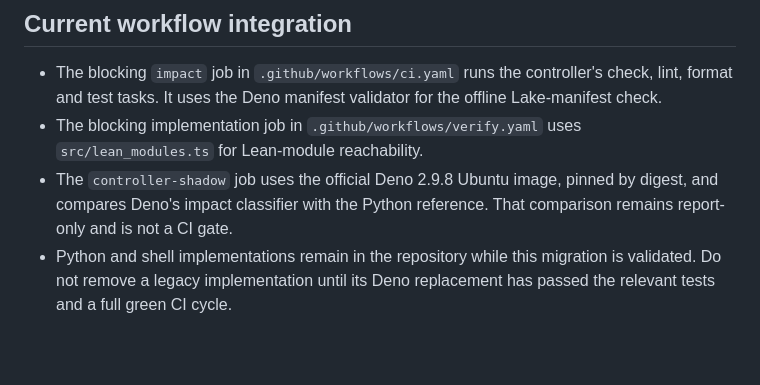
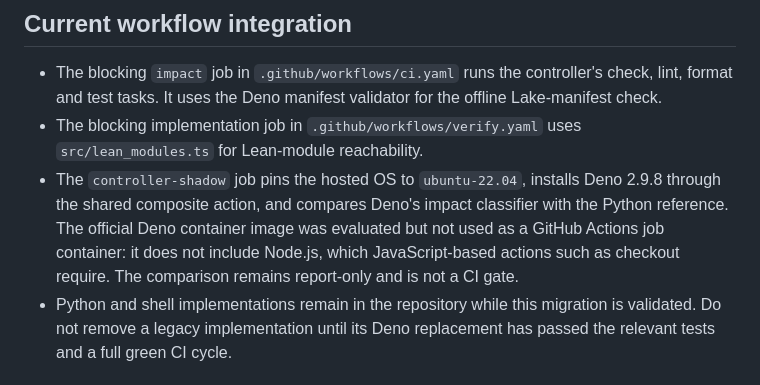
Before and after one commit to AntheaLiles/k7pl, a Markdown page: tools/ci-controller/README.md, the part around the change. GitHub-like rendering; blank space fills up the shorter version.

Commit message:
ci: document Deno shadow runtime constraints

```diff
--- a/tools/ci-controller/README.md
+++ b/tools/ci-controller/README.md
@@ -15,9 +15,12 @@ integrated in selected CI checks while the broader migration remains staged.
   the offline Lake-manifest check.
 - The blocking implementation job in `.github/workflows/verify.yaml` uses
   `src/lean_modules.ts` for Lean-module reachability.
-- The `controller-shadow` job uses the official Deno 2.9.8 Ubuntu image,
-  pinned by digest, and compares Deno's impact classifier with the Python
-  reference. That comparison remains report-only and is not a CI gate.
+- The `controller-shadow` job pins the hosted OS to `ubuntu-22.04`, installs
+  Deno 2.9.8 through the shared composite action, and compares Deno's impact
+  classifier with the Python reference. The official Deno container image was
+  evaluated but not used as a GitHub Actions job container: it does not include
+  Node.js, which JavaScript-based actions such as checkout require. The
+  comparison remains report-only and is not a CI gate.
 - Python and shell implementations remain in the repository while this
   migration is validated. Do not remove a legacy implementation until its
   Deno replacement has passed the relevant tests and a full green CI cycle.
```
